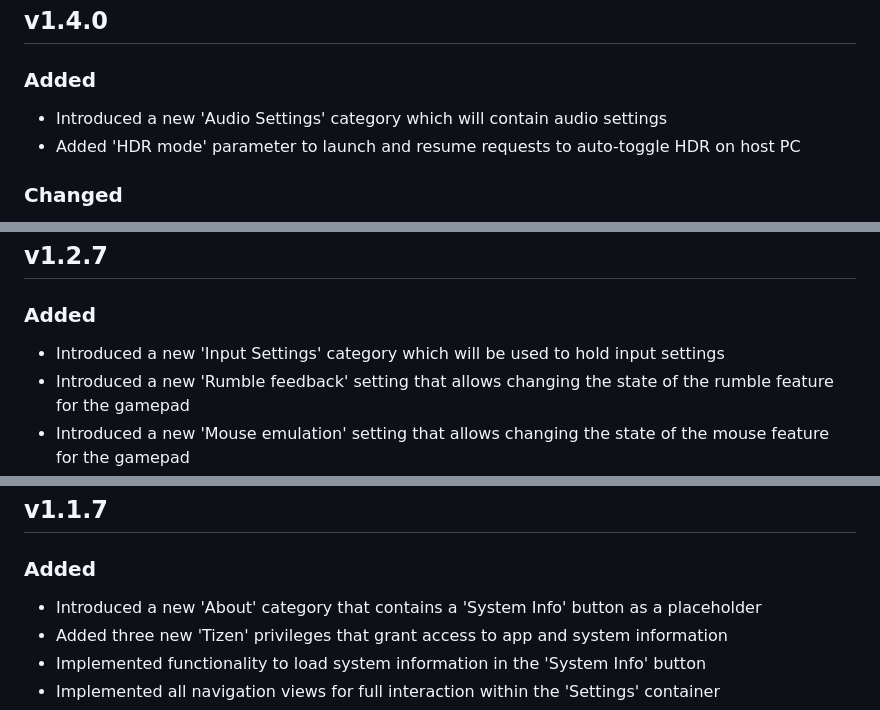
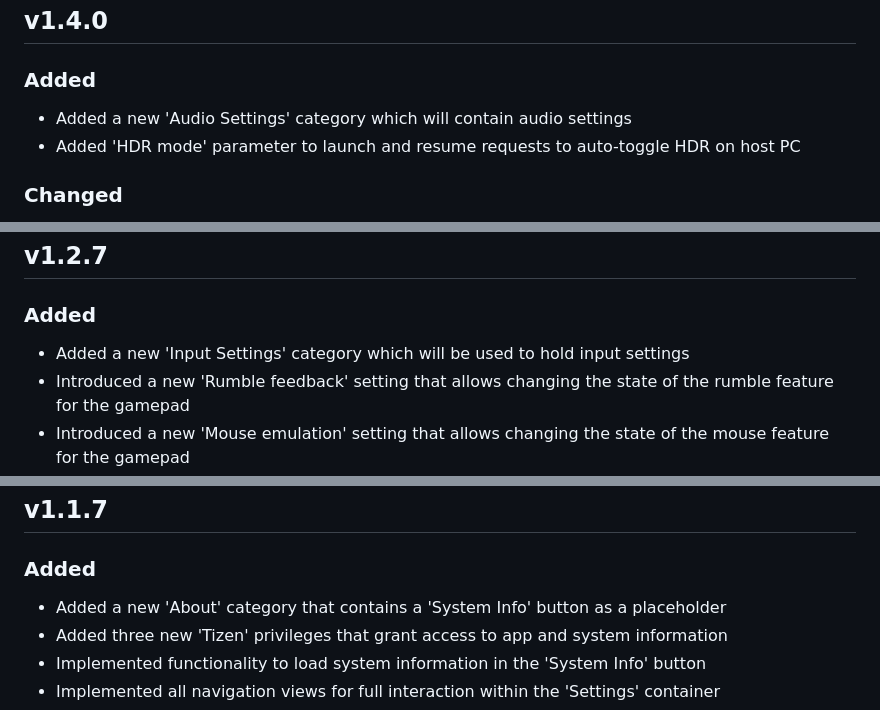
Before and after one commit to ndriqimlahu/moonlight-tizen, a Markdown page: CHANGELOG.md, 3 parts joined by grey strips. GitHub-like rendering.

```diff
--- a/CHANGELOG.md
+++ b/CHANGELOG.md
@@ -123,7 +123,7 @@ All notable changes to this project will be documented in this file.
 ## v1.4.0
 
 ### Added
-- Introduced a new 'Audio Settings' category which will contain audio settings
+- Added a new 'Audio Settings' category which will contain audio settings
 - Added 'HDR mode' parameter to launch and resume requests to auto-toggle HDR on host PC
 
 ### Changed
@@ -327,7 +327,7 @@ All notable changes to this project will be documented in this file.
 ## v1.2.7
 
 ### Added
-- Introduced a new 'Input Settings' category which will be used to hold input settings
+- Added a new 'Input Settings' category which will be used to hold input settings
 - Introduced a new 'Rumble feedback' setting that allows changing the state of the rumble feature for the gamepad
 - Introduced a new 'Mouse emulation' setting that allows changing the state of the mouse feature for the gamepad
 
@@ -566,7 +566,7 @@ All notable changes to this project will be documented in this file.
 ## v1.1.7
 
 ### Added
-- Introduced a new 'About' category that contains a 'System Info' button as a placeholder
+- Added a new 'About' category that contains a 'System Info' button as a placeholder
 - Added three new 'Tizen' privileges that grant access to app and system information
 - Implemented functionality to load system information in the 'System Info' button
 - Implemented all navigation views for full interaction within the 'Settings' container
```
